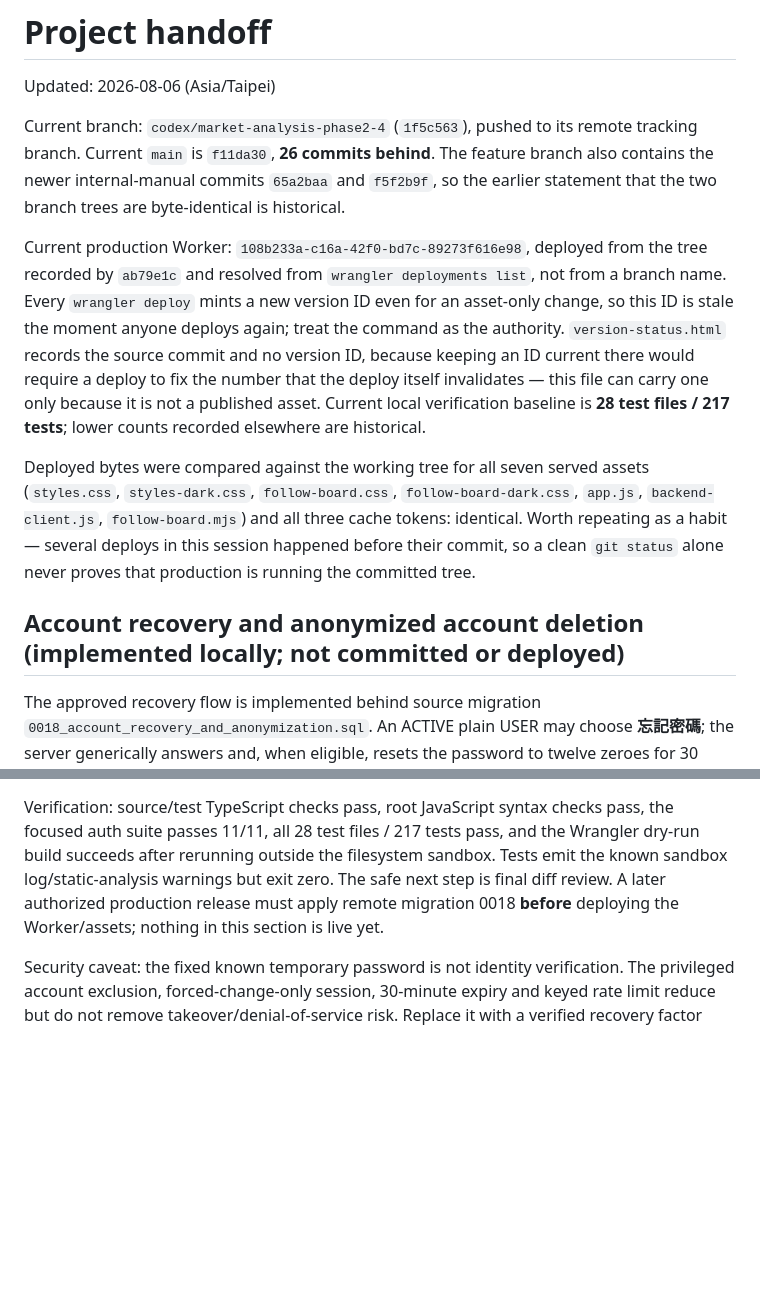
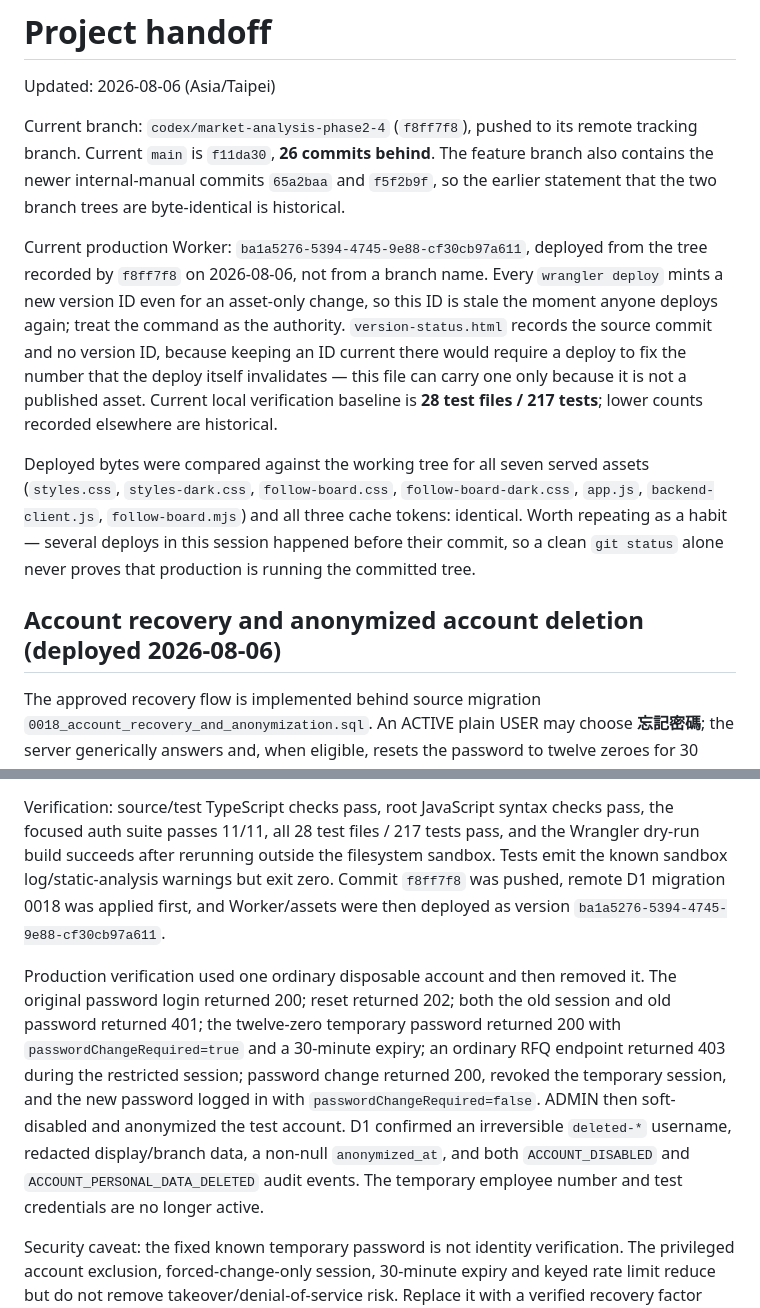
Before and after one commit to yintsun66-tech/fcn-quote-app, a Markdown page: docs/HANDOFF.md, 2 parts joined by grey strips. GitHub-like rendering; blank space fills up the shorter version.

Commit message:
docs: record account recovery production rollout

```diff
--- a/docs/HANDOFF.md
+++ b/docs/HANDOFF.md
@@ -2,13 +2,13 @@
 
 Updated: 2026-08-06 (Asia/Taipei)
 
-Current branch: `codex/market-analysis-phase2-4` (`1f5c563`), pushed to its remote tracking branch.
+Current branch: `codex/market-analysis-phase2-4` (`f8ff7f8`), pushed to its remote tracking branch.
 Current `main` is `f11da30`, **26 commits behind**. The feature branch also contains the newer
 internal-manual commits `65a2baa` and `f5f2b9f`, so the earlier statement that the two branch trees
 are byte-identical is historical.
 
-Current production Worker: `108b233a-c16a-42f0-bd7c-89273f616e98`, deployed from the tree recorded
-by `ab79e1c` and resolved from `wrangler deployments list`, not from a branch name. Every
+Current production Worker: `ba1a5276-5394-4745-9e88-cf30cb97a611`, deployed from the tree recorded
+by `f8ff7f8` on 2026-08-06, not from a branch name. Every
 `wrangler deploy` mints a new version ID even for an asset-only change, so this ID is stale the
 moment anyone deploys again; treat the command as the authority. `version-status.html` records the
 source commit and no version ID, because keeping an ID current there would require a deploy to fix
@@ -22,7 +22,7 @@ Deployed bytes were compared against the working tree for all seven served asset
 a habit — several deploys in this session happened before their commit, so a clean `git status`
 alone never proves that production is running the committed tree.
 
-## Account recovery and anonymized account deletion (implemented locally; not committed or deployed)
+## Account recovery and anonymized account deletion (deployed 2026-08-06)
 
 The approved recovery flow is implemented behind source migration
 `0018_account_recovery_and_anonymization.sql`. An ACTIVE plain USER may choose **忘記密碼**; the
@@ -49,8 +49,18 @@ production data was changed. Preserve the user-owned untracked `.claude/` and `o
 Verification: source/test TypeScript checks pass, root JavaScript syntax checks pass, the focused
 auth suite passes 11/11, all 28 test files / 217 tests pass, and the Wrangler dry-run build succeeds
 after rerunning outside the filesystem sandbox. Tests emit the known sandbox log/static-analysis
-warnings but exit zero. The safe next step is final diff review. A later authorized production release must apply remote migration
-0018 **before** deploying the Worker/assets; nothing in this section is live yet.
+warnings but exit zero. Commit `f8ff7f8` was pushed, remote D1 migration 0018 was applied first,
+and Worker/assets were then deployed as version `ba1a5276-5394-4745-9e88-cf30cb97a611`.
+
+Production verification used one ordinary disposable account and then removed it. The original
+password login returned 200; reset returned 202; both the old session and old password returned
+401; the twelve-zero temporary password returned 200 with `passwordChangeRequired=true` and a
+30-minute expiry; an ordinary RFQ endpoint returned 403 during the restricted session; password
+change returned 200, revoked the temporary session, and the new password logged in with
+`passwordChangeRequired=false`. ADMIN then soft-disabled and anonymized the test account. D1
+confirmed an irreversible `deleted-*` username, redacted display/branch data, a non-null
+`anonymized_at`, and both `ACCOUNT_DISABLED` and `ACCOUNT_PERSONAL_DATA_DELETED` audit events.
+The temporary employee number and test credentials are no longer active.
 
 Security caveat: the fixed known temporary password is not identity verification. The privileged
 account exclusion, forced-change-only session, 30-minute expiry and keyed rate limit reduce but do
```
Also changed, not shown: CLAUDE.md (+1 -1 lines), README.md (+2 -2 lines).
